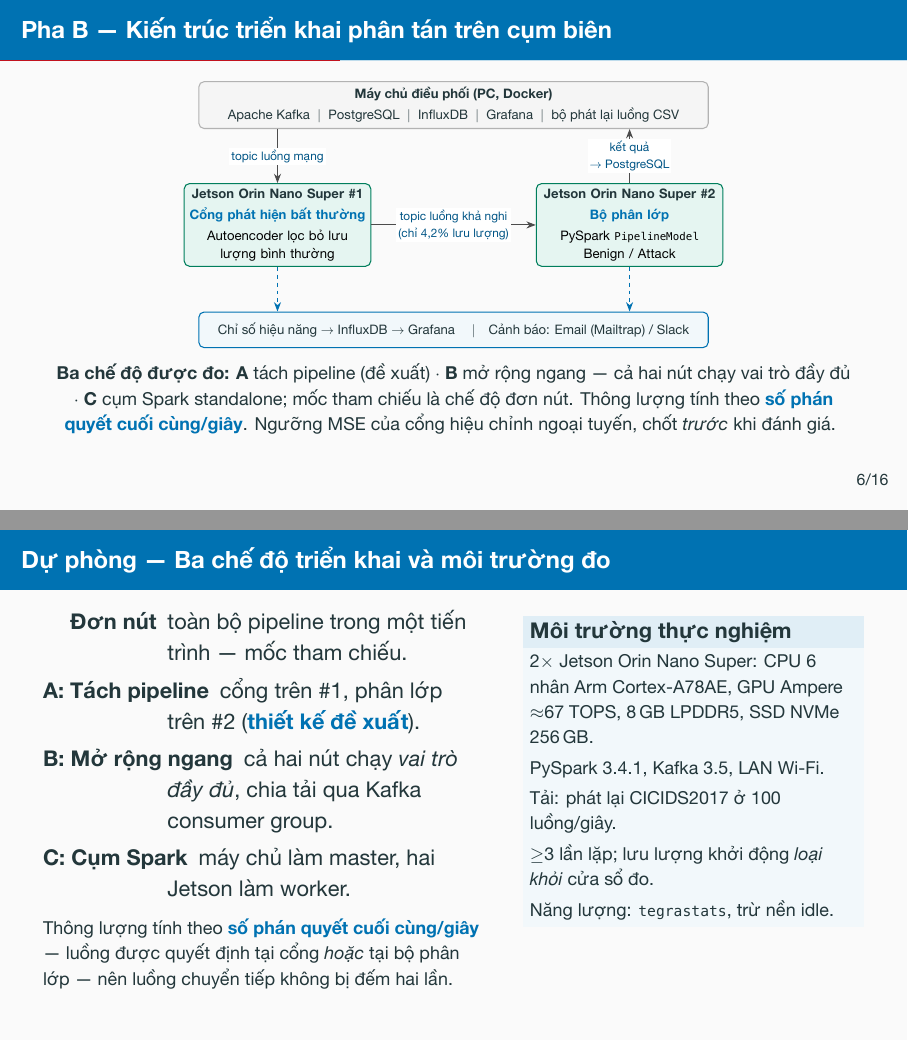
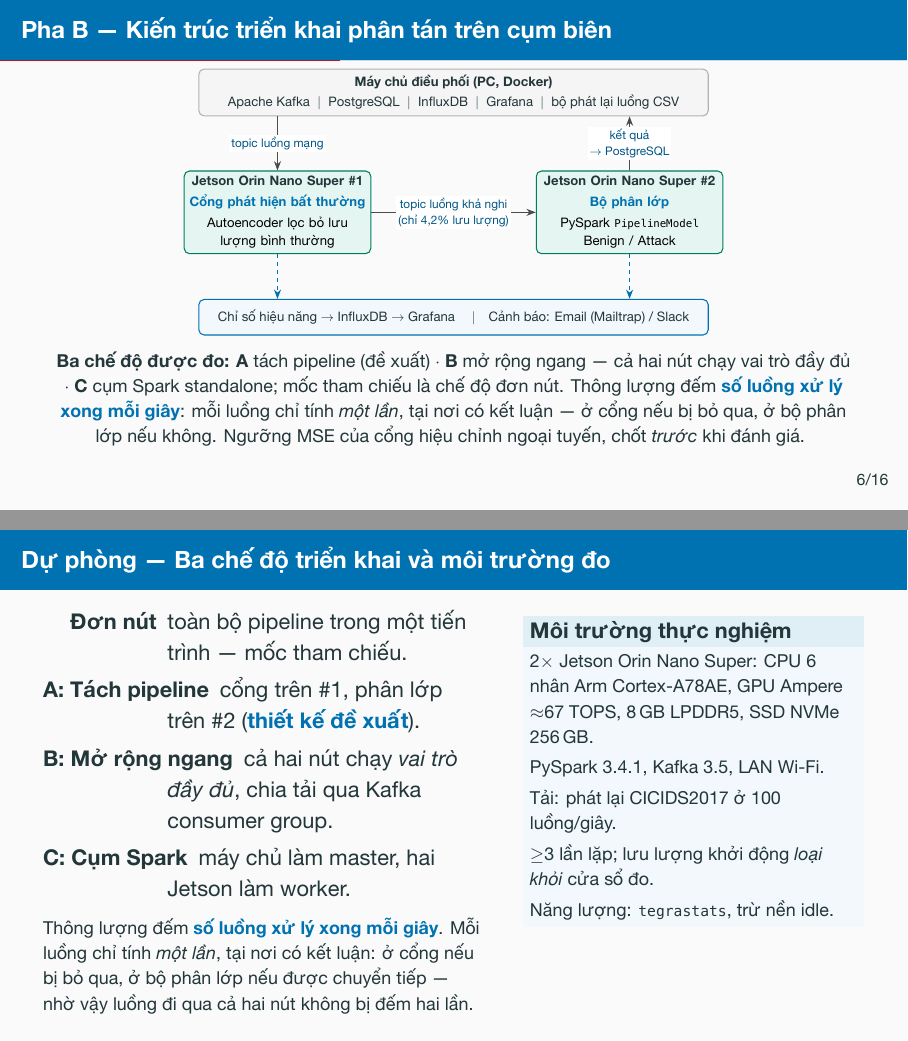
Before and after one commit to vuthainguyen1602/Thesis_IDS, LaTeX slides (slides/defense/main.tex): pages 9 and 27 of 36, joined at a grey line. The pictures show the PDF file output/pdfs/LuanVan_BaoVe_slides.pdf that the author committed with the source.

Commit message:
slides: drop "phán quyết" for plain wording in the defense deck
"Số phán quyết cuối cùng/giây" was a calque of "final verdicts per second"
and read as legalese. Since every flow yields exactly one verdict, the
metric is just flows: throughput is now "số luồng xử lý xong mỗi giây" and
energy is mJ/luồng, matching the flows/s already in the table header.

The clause that actually matters is kept and spelled out instead of
compressed into the term — each flow counts once, at whichever stage
concluded it, so a flow crossing both nodes is not counted twice.

```diff
--- a/slides/defense/main.tex
+++ b/slides/defense/main.tex
@@ -270,9 +270,10 @@
   \footnotesize
   \textbf{Ba chế độ được đo:} \textbf{A} tách pipeline (đề xuất) $\cdot$ \textbf{B}
   mở rộng ngang --- cả hai nút chạy vai trò đầy đủ $\cdot$ \textbf{C} cụm Spark
-  standalone; mốc tham chiếu là chế độ đơn nút. Thông lượng tính theo \key{số phán
-  quyết cuối cùng/giây}. Ngưỡng MSE của cổng hiệu chỉnh ngoại tuyến, chốt
-  \emph{trước} khi đánh giá.
+  standalone; mốc tham chiếu là chế độ đơn nút. Thông lượng đếm \key{số luồng xử
+  lý xong mỗi giây}: mỗi luồng chỉ tính \emph{một lần}, tại nơi có kết luận ---
+  ở cổng nếu bị bỏ qua, ở bộ phân lớp nếu không. Ngưỡng MSE của cổng hiệu chỉnh
+  ngoại tuyến, chốt \emph{trước} khi đánh giá.
   \note{Ngưỡng cổng không tinh chỉnh trên tập kiểm tra. Môi trường đo chi tiết
   (cấu hình board, số lần lặp, cách đo năng lượng) ở slide dự phòng.}
 \end{frame}
@@ -795,9 +796,10 @@
         \item[C: Cụm Spark] máy chủ làm master, hai Jetson làm worker.
       \end{description}
       \vspace{0.3em}
-      \footnotesize Thông lượng tính theo \key{số phán quyết cuối cùng/giây}
-      --- luồng được quyết định tại cổng \emph{hoặc} tại bộ phân lớp --- nên
-      luồng chuyển tiếp không bị đếm hai lần.
+      \footnotesize Thông lượng đếm \key{số luồng xử lý xong mỗi giây}. Mỗi
+      luồng chỉ tính \emph{một lần}, tại nơi có kết luận: ở cổng nếu bị bỏ qua,
+      ở bộ phân lớp nếu được chuyển tiếp --- nhờ vậy luồng đi qua cả hai nút
+      không bị đếm hai lần.
     \end{column}
     \begin{column}{0.43\textwidth}
       \begin{block}{Môi trường thực nghiệm}
@@ -811,8 +813,9 @@
       \end{block}
     \end{column}
   \end{columns}
-  \note{Định nghĩa ``phán quyết/giây'' là điểm mấu chốt để so sánh công bằng
-  giữa các chế độ.}
+  \note{Cách đếm ``luồng xử lý xong/giây'' là điểm mấu chốt để so sánh công
+  bằng giữa các chế độ: nếu đếm theo luồng đi qua mỗi nút thì chế độ tách
+  pipeline sẽ được cộng đôi một cách vô lý.}
 \end{frame}
 
 \begin{frame}[label=bk-grafana]{Dự phòng --- Bất đối xứng tải lúc đỉnh tải (Grafana)}
```
Also changed, not shown: output/pdfs/LuanVan_BaoVe_slides.pdf, output/pdfs/LuanVan_BaoVe_slides_notes.pdf, slides/defense/main.tex (12 more changed lines).
